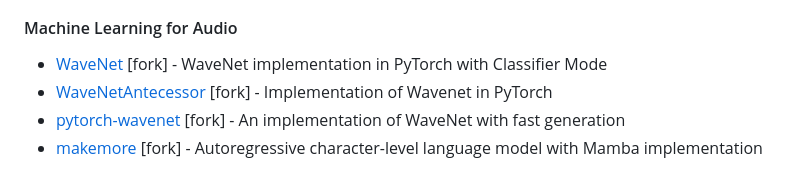
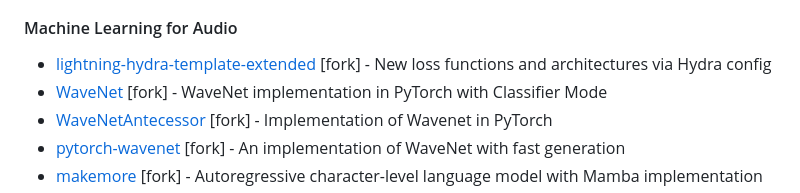
Before and after one commit to josmithiii/josmithiii, a Markdown page: README.md, the part around the change. GitHub-like rendering.

Commit message:
Update README.md
Added lightning-hydra-template-extended to Machine Learning for Audio

```diff
--- a/README.md
+++ b/README.md
@@ -32,6 +32,7 @@ into that over time.
 - [descript-audio-codec](https://github.com/josmithiii/descript-audio-codec) [fork] - State-of-the-art audio codec with 90x compression factor
 
 #### Machine Learning for Audio
+- [lightning-hydra-template-extended](https://github.com/josmithiii/lightning-hydra-template-extended.git) [fork] - New loss functions and architectures via Hydra config
 - [WaveNet](https://github.com/josmithiii/WaveNet) [fork] - WaveNet implementation in PyTorch with Classifier Mode
 - [WaveNetAntecessor](https://github.com/josmithiii/WaveNetAntecessor) [fork] - Implementation of Wavenet in PyTorch
 - [pytorch-wavenet](https://github.com/josmithiii/pytorch-wavenet) [fork] - An implementation of WaveNet with fast generation
```
